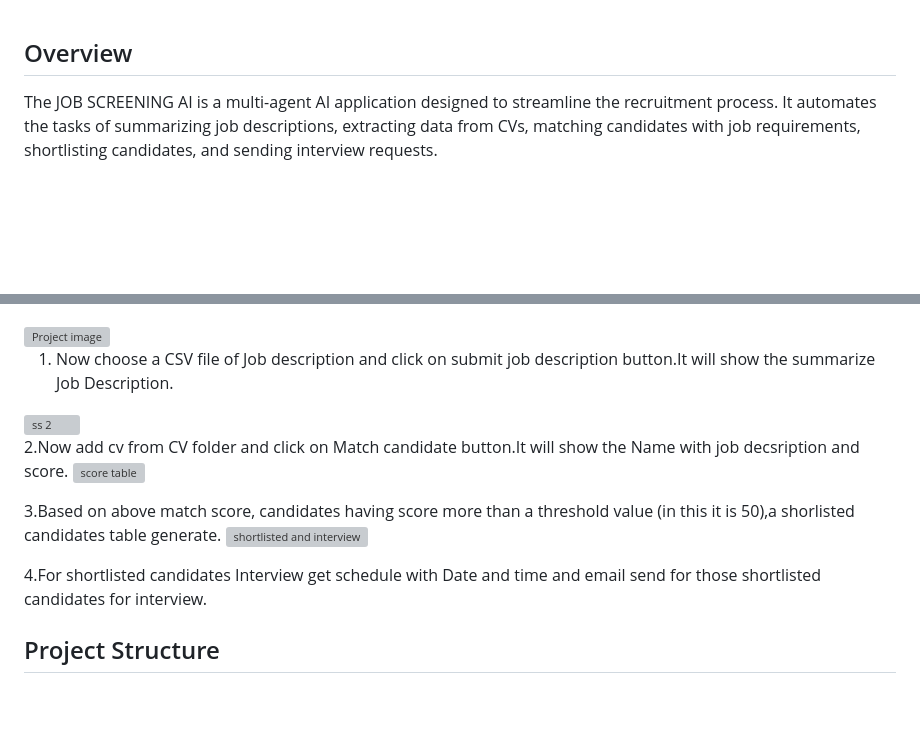
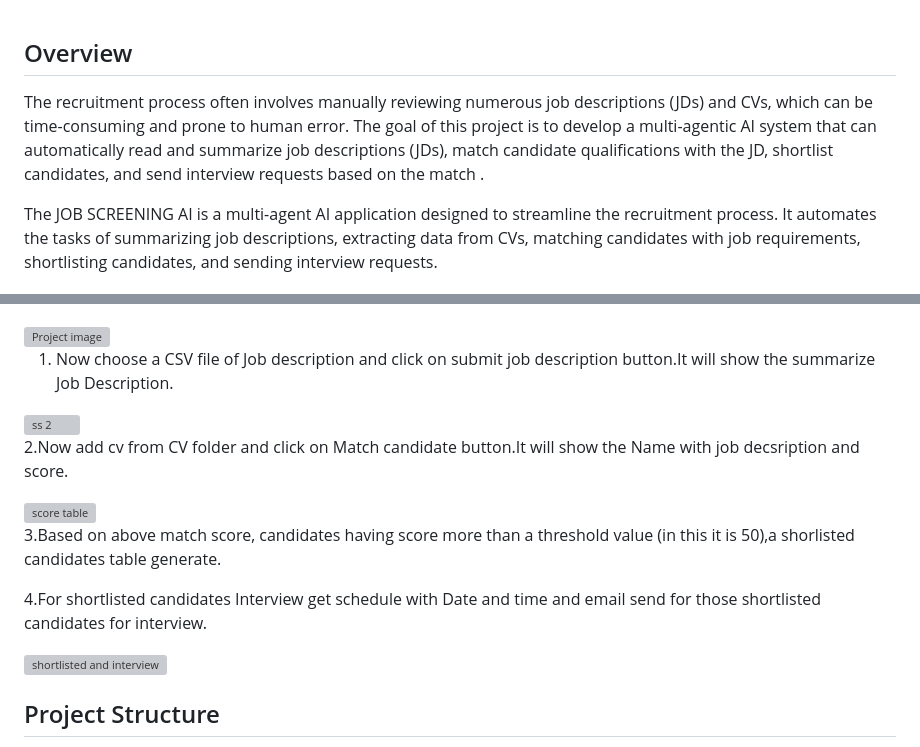
Before and after one commit to Sakshisrivastava123/Job-Screening-AI-Project, a Markdown page: README.md, 2 parts joined by grey strips. GitHub-like rendering; blank space fills up the shorter version; grey boxes are pictures that could not be loaded.

```diff
--- a/README.md
+++ b/README.md
@@ -1,5 +1,11 @@
 
 ## Overview
+
+The recruitment process often involves manually reviewing numerous job descriptions (JDs) and CVs,
+which can be time-consuming and prone to human error. The goal of this project is to develop a
+multi-agentic AI system that can automatically read and summarize job descriptions (JDs), match
+candidate qualifications with the JD, shortlist candidates, and send interview requests based on the
+match .
 
 The JOB SCREENING AI is a multi-agent AI application designed to streamline the recruitment process. It automates the tasks of summarizing job descriptions, extracting data from CVs, matching candidates with job requirements, shortlisting candidates, and sending interview requests.
 
@@ -28,19 +34,22 @@ The JOB SCREENING AI is a multi-agent AI application designed to streamline the
 <img width="393" alt="Project image" src="https://github.com/user-attachments/assets/78b311a4-b5b9-49b8-af88-79cb8ed3431e" />
 
 1. Now choose a CSV file of Job description and click on submit job description button.It will show the summarize Job Description.
+
 <img width="956" alt="ss 2" src="https://github.com/user-attachments/assets/30f373fc-0b58-4fbb-850c-6ce071fd33c6" />
 
 
 
 2.Now add cv from CV folder and click on Match candidate button.It will show the Name with job decsription and score.
+
 <img width="620" alt="score table" src="https://github.com/user-attachments/assets/f69c54c7-8f51-408c-b112-b1ad9f13f099" />
 
 
 3.Based on above match score, candidates having score more than a threshold value (in this it is 50),a shorlisted candidates table generate.
+
+4.For shortlisted candidates Interview get schedule with Date and time and email send for those shortlisted candidates for interview.
+
 <img width="953" alt="shortlisted and interview" src="https://github.com/user-attachments/assets/16305402-3f8b-44d4-88b8-ffb68e7fedf3" />
 
-
-4.For shortlisted candidates Interview get schedule with Date and time and email send for those shortlisted candidates for interview.
 
 ## Project Structure
 recruitment-automation/
```
